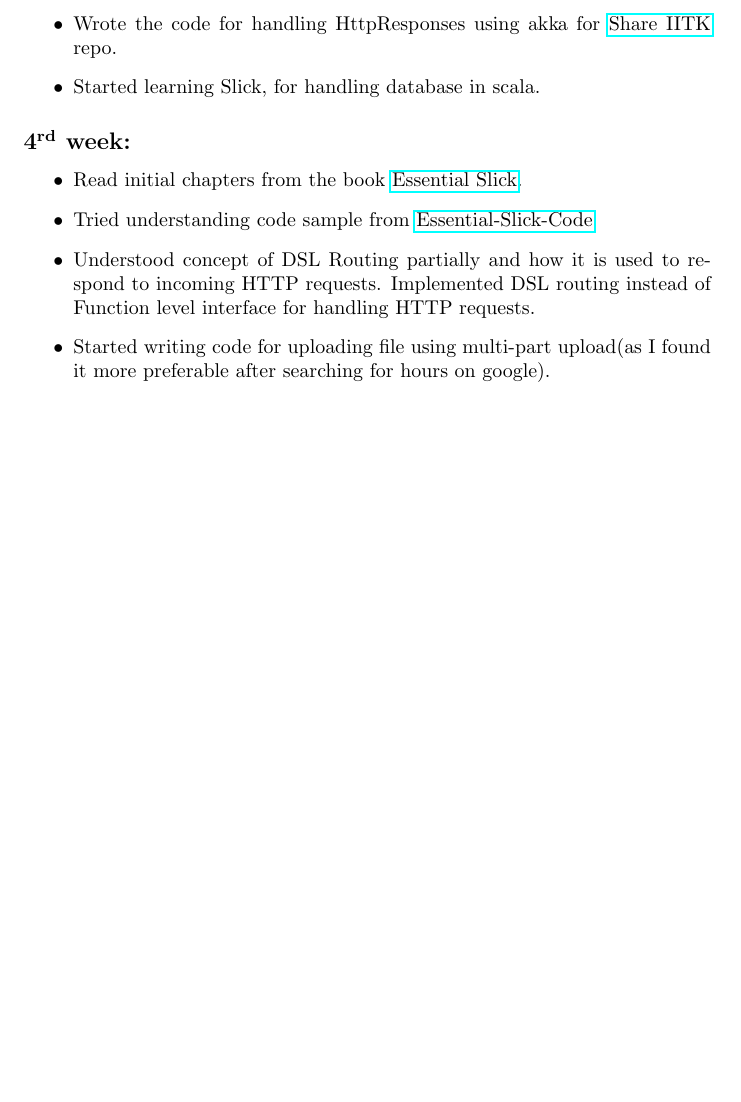
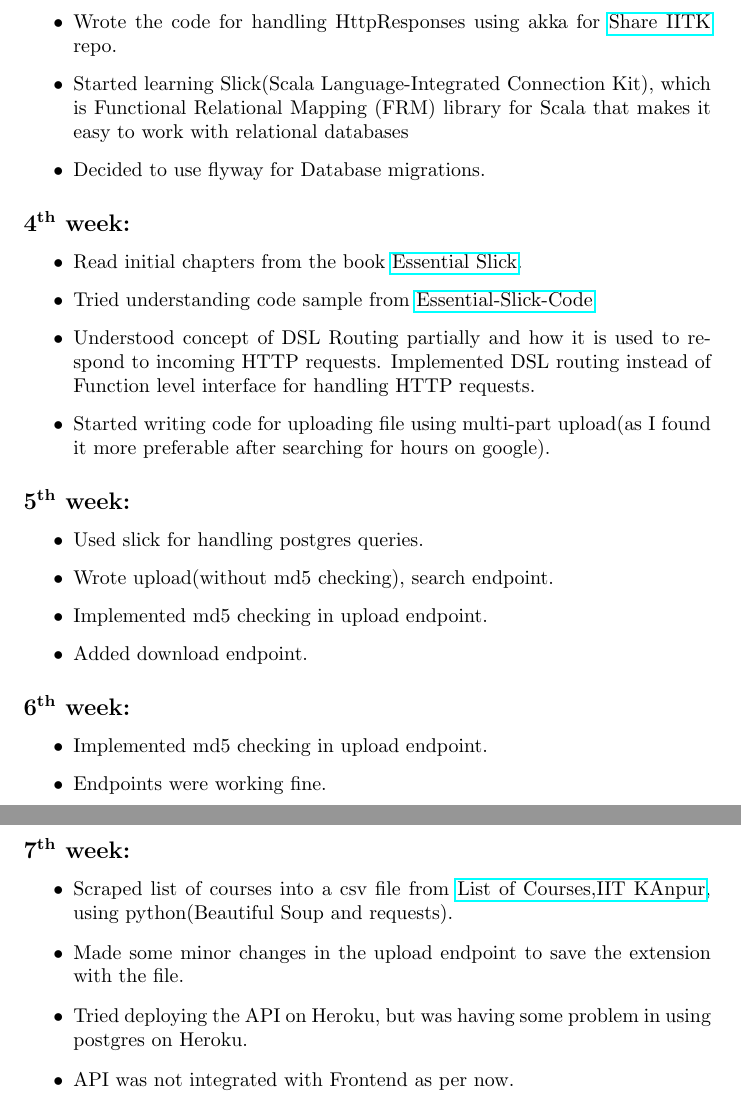
Before and after one commit to abhayptp/share-iitk, a LaTeX document (documentation/timeline.tex): part of page 2 of 2 before the commit and two parts of pages 2 and 3 of 3 after it, the two joined at a grey line, cut so that both start at the same text, the shorter picture padded with empty space. Compiled offline with pdfLaTeX.

Commit message:
Documentation updated

```diff
--- a/documentation/timeline.tex
+++ b/documentation/timeline.tex
@@ -50,16 +52,42 @@
             \item \href{https://danielasfregola.com/2016/02/07/how-to-build-a-rest-api-with-akka-http/}{How to build a REST API with Akka Http}
     \end{itemize}
     \item Wrote the code for handling HttpResponses using akka for \href{https://github.com/abhayptp/share-iitk}{Share IITK} repo.
-    \item Started learning Slick, for handling database in scala.
+    \item Started learning Slick(Scala Language-Integrated Connection Kit), which is Functional Relational Mapping (FRM) library for Scala that makes it easy to work with relational databases
+    \item Decided to use flyway for Database migrations.
 \end{itemize}
 
-\subsection*{4\textsuperscript{rd} week:}
+
+\subsection*{4\textsuperscript{th} week:}
 \begin{itemize}
     \item Read initial chapters from the book \href{http://underscore.io/books/essential-slick/}{Essential Slick}.
     \item Tried understanding code sample from \href{https://github.com/abhayptp/essential-slick-code}{Essential-Slick-Code}
     \item Understood concept of DSL Routing partially and how it is used to respond to incoming HTTP requests. Implemented DSL routing instead of Function level interface for handling HTTP requests.
     \item Started writing code for uploading file using multi-part upload(as I found it more preferable after searching for hours on google).
 
+\end{itemize}
+
+
+\subsection*{5\textsuperscript{th} week:}
+\begin{itemize}
+    \item Used slick for handling postgres queries.
+    \item Wrote upload(without md5 checking), search endpoint.
+    \item Implemented md5 checking in upload endpoint.
+    \item Added download endpoint.
+\end{itemize}
+
+\subsection*{6\textsuperscript{th} week:}
+\begin{itemize}
+    \item Implemented md5 checking in upload endpoint.
+    \item Endpoints were working fine.
+\end{itemize}
+
+
+\subsection*{7\textsuperscript{th} week:}
+\begin{itemize}
+    \item Scraped list of courses into a csv file from \href{http://iitk.ac.in/new/index.php/uncategorised/1320-list-of-courses}{List of Courses,IIT KAnpur}, using python(Beautiful Soup and requests).
+    \item Made some minor changes in the upload endpoint to save the extension with the file.
+    \item Tried deploying the API on Heroku, but was having some problem in using postgres on Heroku.
+    \item API was not integrated with Frontend as per now.
 
 \end{itemize}
 
```
Also changed, not shown: documentation/timeline.pdf, documentation/timeline.tex (4 more changed lines).
